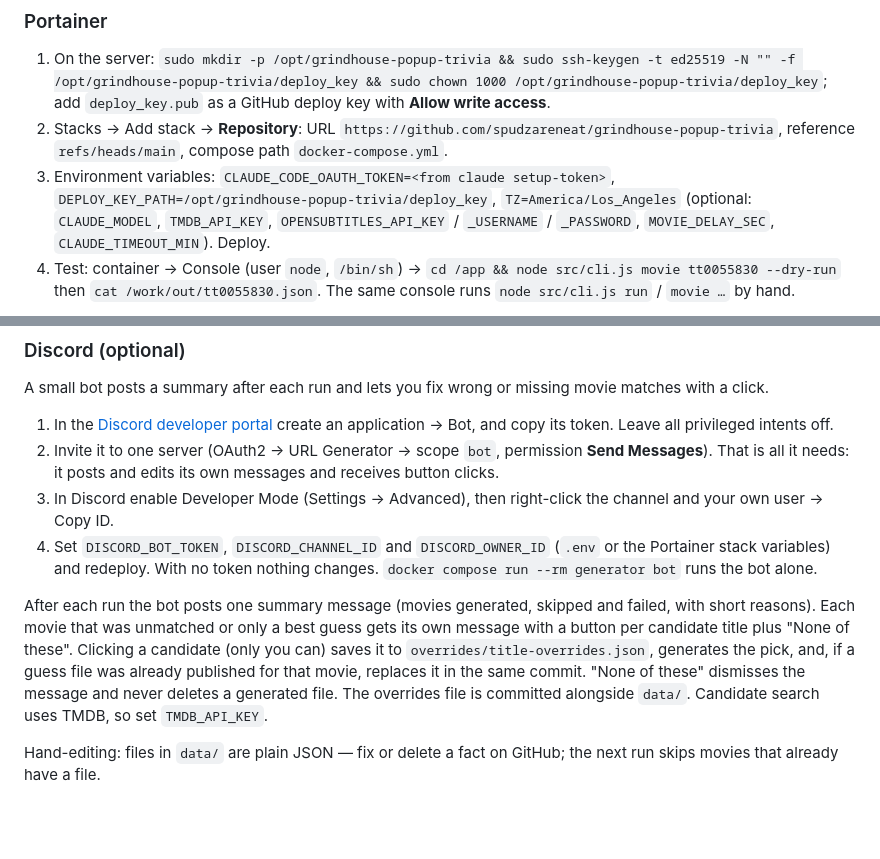
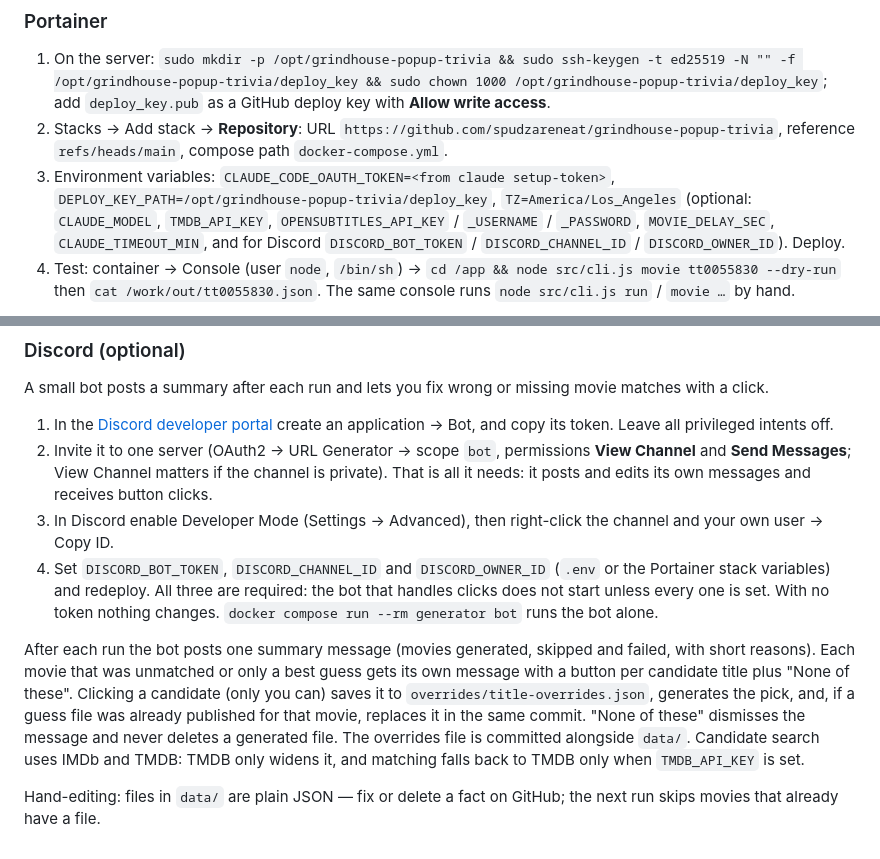
Before and after one commit to spudzareneat/grindhouse-popup-trivia, a Markdown page: README.md, 2 parts joined by grey strips. Rendered like a GitHub page; blank space fills up the shorter version.

Commit message:
docs(readme): TMDB/IMDb search, Discord variables, View Channel
Co-Authored-By: Claude Sonnet 5.5 <noreply@anthropic.com>

```diff
--- a/README.md
+++ b/README.md
@@ -30,7 +30,7 @@ Design: see `docs/curated-popup-trivia-design.md` (copied from the userscript re
    reference `refs/heads/main`, compose path `docker-compose.yml`.
 3. Environment variables: `CLAUDE_CODE_OAUTH_TOKEN=<from claude setup-token>`,
    `DEPLOY_KEY_PATH=/opt/grindhouse-popup-trivia/deploy_key`, `TZ=America/Los_Angeles`
-   (optional: `CLAUDE_MODEL`, `TMDB_API_KEY`, `OPENSUBTITLES_API_KEY` / `_USERNAME` / `_PASSWORD`, `MOVIE_DELAY_SEC`, `CLAUDE_TIMEOUT_MIN`). Deploy.
+   (optional: `CLAUDE_MODEL`, `TMDB_API_KEY`, `OPENSUBTITLES_API_KEY` / `_USERNAME` / `_PASSWORD`, `MOVIE_DELAY_SEC`, `CLAUDE_TIMEOUT_MIN`, and for Discord `DISCORD_BOT_TOKEN` / `DISCORD_CHANNEL_ID` / `DISCORD_OWNER_ID`). Deploy.
 4. Test: container → Console (user `node`, `/bin/sh`) → `cd /app && node src/cli.js movie tt0055830 --dry-run`
    then `cat /work/out/tt0055830.json`. The same console runs `node src/cli.js run` / `movie …` by hand.
 
@@ -48,18 +48,18 @@ A small bot posts a summary after each run and lets you fix wrong or missing mov
 
 1. In the [Discord developer portal](https://discord.com/developers/applications) create an application → Bot,
    and copy its token. Leave all privileged intents off.
-2. Invite it to one server (OAuth2 → URL Generator → scope `bot`, permission **Send Messages**). That is all it
+2. Invite it to one server (OAuth2 → URL Generator → scope `bot`, permissions **View Channel** and **Send Messages**; View Channel matters if the channel is private). That is all it
    needs: it posts and edits its own messages and receives button clicks.
 3. In Discord enable Developer Mode (Settings → Advanced), then right-click the channel and your own user →
    Copy ID.
 4. Set `DISCORD_BOT_TOKEN`, `DISCORD_CHANNEL_ID` and `DISCORD_OWNER_ID` (`.env` or the Portainer stack
-   variables) and redeploy. With no token nothing changes. `docker compose run --rm generator bot` runs the bot alone.
+   variables) and redeploy. All three are required: the bot that handles clicks does not start unless every one is set. With no token nothing changes. `docker compose run --rm generator bot` runs the bot alone.
 
 After each run the bot posts one summary message (movies generated, skipped and failed, with short reasons). Each
 movie that was unmatched or only a best guess gets its own message with a button per candidate title plus "None of these".
 Clicking a candidate (only you can) saves it to `overrides/title-overrides.json`, generates the pick, and, if a guess
 file was already published for that movie, replaces it in the same commit. "None of these" dismisses the message and never
-deletes a generated file. The overrides file is committed alongside `data/`. Candidate search uses TMDB, so set `TMDB_API_KEY`.
+deletes a generated file. The overrides file is committed alongside `data/`. Candidate search uses IMDb and TMDB: TMDB only widens it, and matching falls back to TMDB only when `TMDB_API_KEY` is set.
 
 Hand-editing: files in `data/` are plain JSON — fix or delete a fact on GitHub; the next run skips movies
 that already have a file.
```
